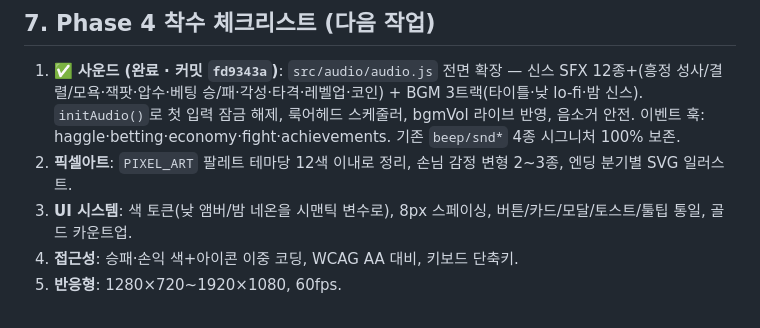
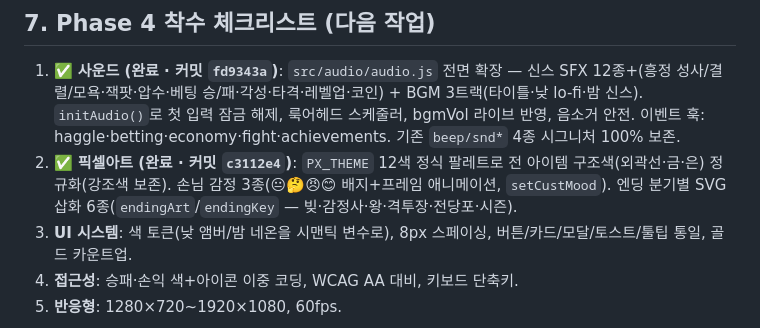
Before and after one commit to Sunny8197783/FirstGame, a Markdown page: HANDOFF.md, the part around the change. Drawn GitHub-style.

Commit message:
docs: HANDOFF Phase 4-2(픽셀아트) 완료 반영
Co-Authored-By: Claude Opus 4.8 <noreply@anthropic.com>

```diff
--- a/HANDOFF.md
+++ b/HANDOFF.md
@@ -96,7 +96,7 @@ legacy/demo_v1.html  원본 단일 파일 데모 (참고용 보존)
 
 ## 7. Phase 4 착수 체크리스트 (다음 작업)
 1. ✅ **사운드 (완료 · 커밋 `fd9343a`)**: `src/audio/audio.js` 전면 확장 — 신스 SFX 12종+(흥정 성사/결렬/모욕·잭팟·압수·베팅 승/패·각성·타격·레벨업·코인) + BGM 3트랙(타이틀·낮 lo-fi·밤 신스). `initAudio()`로 첫 입력 잠금 해제, 룩어헤드 스케줄러, bgmVol 라이브 반영, 음소거 안전. 이벤트 훅: haggle·betting·economy·fight·achievements. 기존 `beep/snd*` 4종 시그니처 100% 보존.
-2. **픽셀아트**: `PIXEL_ART` 팔레트 테마당 12색 이내로 정리, 손님 감정 변형 2~3종, 엔딩 분기별 SVG 일러스트.
+2. ✅ **픽셀아트 (완료 · 커밋 `c3112e4`)**: `PX_THEME` 12색 정식 팔레트로 전 아이템 구조색(외곽선·금·은) 정규화(강조색 보존). 손님 감정 3종(😐🤔😠😊 배지+프레임 애니메이션, `setCustMood`). 엔딩 분기별 SVG 삽화 6종(`endingArt`/`endingKey` — 빚·감정사·왕·격투장·전당포·시즌).
 3. **UI 시스템**: 색 토큰(낮 앰버/밤 네온을 시맨틱 변수로), 8px 스페이싱, 버튼/카드/모달/토스트/툴팁 통일, 골드 카운트업.
 4. **접근성**: 승패·손익 색+아이콘 이중 코딩, WCAG AA 대비, 키보드 단축키.
 5. **반응형**: 1280×720~1920×1080, 60fps.
```
